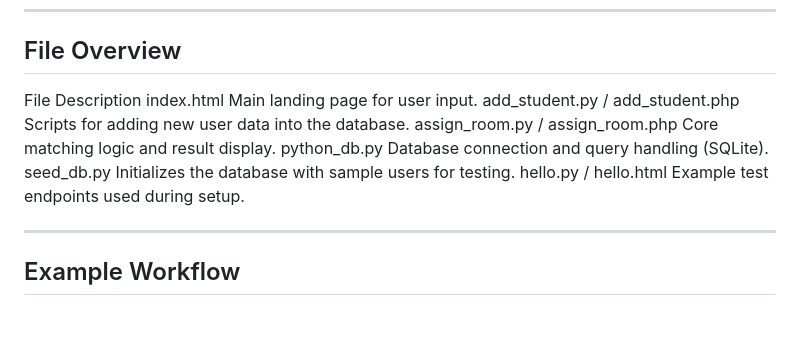
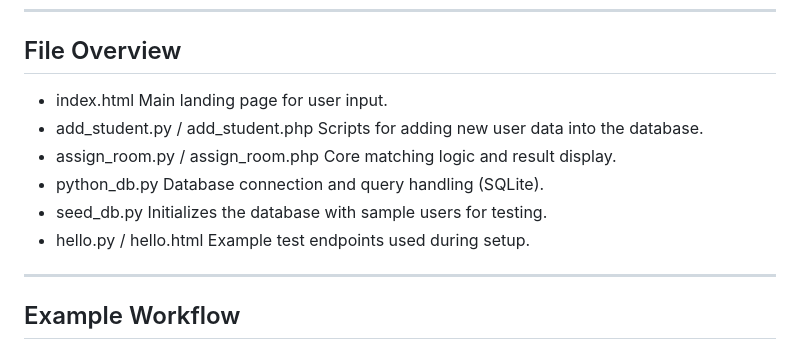
Before and after one commit to hunterb516/roommatch, a Markdown page: README.md, the part around the change. Drawn GitHub-style; blank space fills up the shorter version.

Commit message:
Fix formatting in File Overview section of README

```diff
--- a/README.md
+++ b/README.md
@@ -49,13 +49,12 @@ else:
 
 ## File Overview
 
-File	Description
-index.html	Main landing page for user input.
-add_student.py / add_student.php	Scripts for adding new user data into the database.
-assign_room.py / assign_room.php	Core matching logic and result display.
-python_db.py	Database connection and query handling (SQLite).
-seed_db.py	Initializes the database with sample users for testing.
-hello.py / hello.html	Example test endpoints used during setup.
+- index.html	Main landing page for user input.
+- add_student.py / add_student.php	Scripts for adding new user data into the database.
+- assign_room.py / assign_room.php	Core matching logic and result display.
+- python_db.py	Database connection and query handling (SQLite).
+- seed_db.py	Initializes the database with sample users for testing.
+- hello.py / hello.html	Example test endpoints used during setup.
 
 ---
 
```
